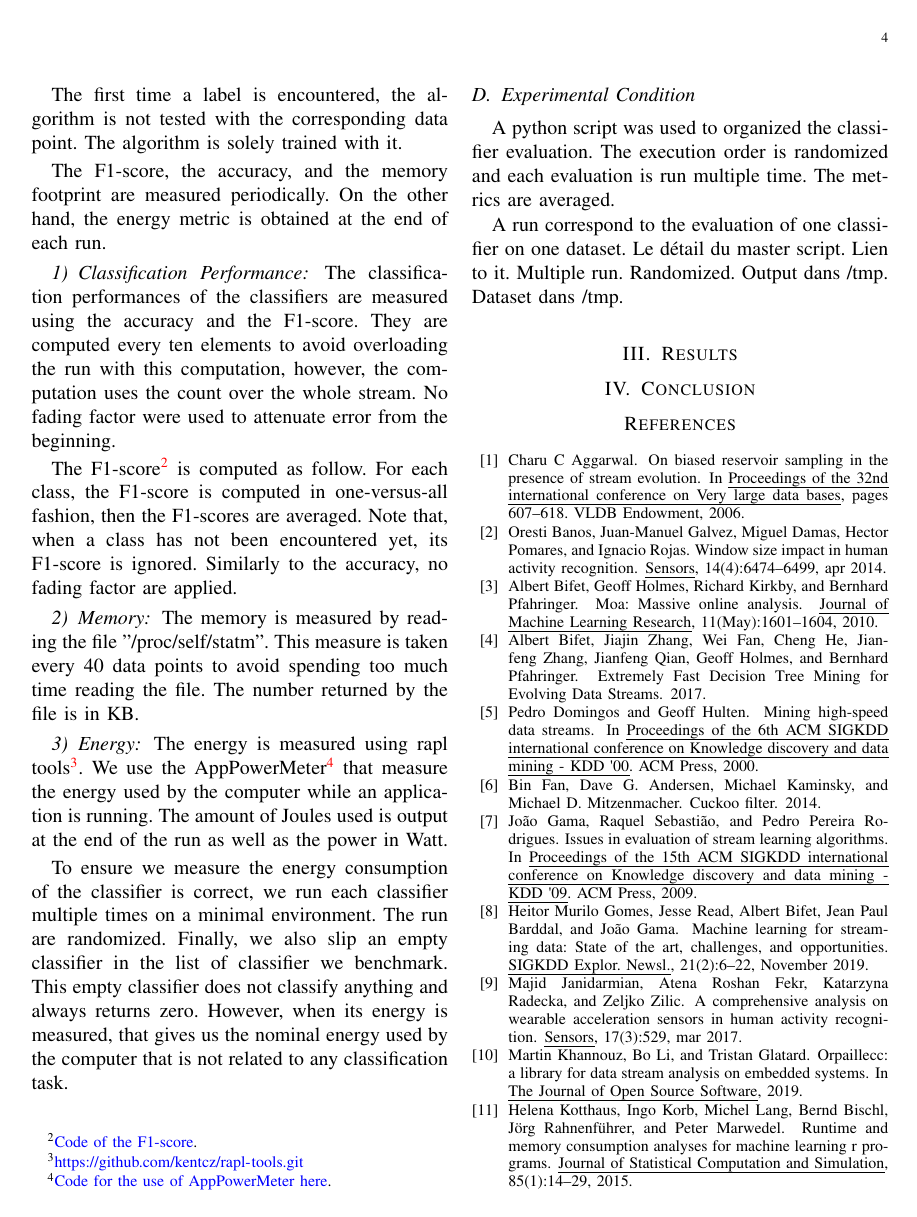
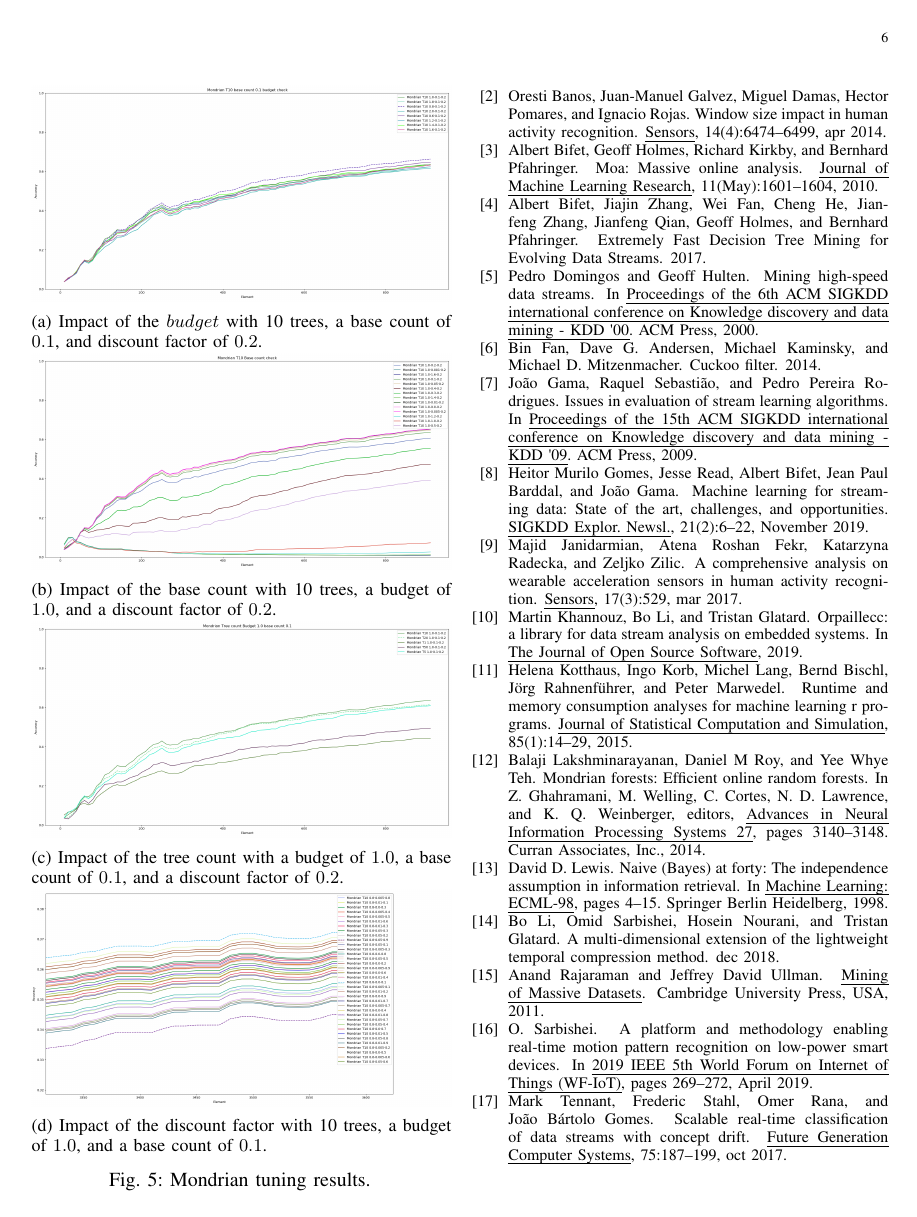
Before and after one commit to big-data-lab-team/benchmark-har-data-stream, a LaTeX paper (paper/paper.tex, which reads paper/result.tex): page 4 of 5 before the commit and page 6 of 6 after it. Compiled offline with pdfLaTeX.

Commit message:
Add few sentences in pseudo-result.

```diff
--- a/paper/result.tex
+++ b/paper/result.tex
@@ -1,0 +48,27 @@
+\begin{figure}
+     \centering
+     \begin{subfigure}[b]{0.49\textwidth}
+         \centering
+         \includegraphics[width=\textwidth]{figures/Banos_S1_shuf_Mondrian_T10_bc_0.1_budget_check.png}
+         \caption{Impact of the $budget$ with 10 trees, a base count of $0.1$, and discount factor of $0.2$.}
+     \end{subfigure}
+     \hfill
+     \begin{subfigure}[b]{0.49\textwidth}
+         \centering
+         \includegraphics[width=\textwidth]{figures/Banos_S1_shuf_Mondrian_T10_check.png}
+         \caption{Impact of the base count with 10 trees, a budget of $1.0$, and a discount factor of $0.2$.}
+     \end{subfigure}
+     \hfill
+     \begin{subfigure}[b]{0.49\textwidth}
+         \centering
+         \includegraphics[width=\textwidth]{figures/Banos_S1_shuf_Mondrian_tree_count_fixed_other_bc0.1.png}
+         \caption{Impact of the tree count with a budget of $1.0$, a base count of $0.1$, and a discount factor of $0.2$.}
+     \end{subfigure}
+     \begin{subfigure}[b]{0.49\textwidth}
+         \centering
+         \includegraphics[width=\textwidth]{figures/Banos_S1_disount_check.png}
+         \caption{Impact of the discount factor with 10 trees, a budget of $1.0$, and a base count of $0.1$.}
+     \end{subfigure}
+        \caption{Mondrian tuning results.}
+        \label{fig:mondrian-tuning}
+\end{figure}
```
Also changed, not shown: paper/result.tex (46 more changed lines).
